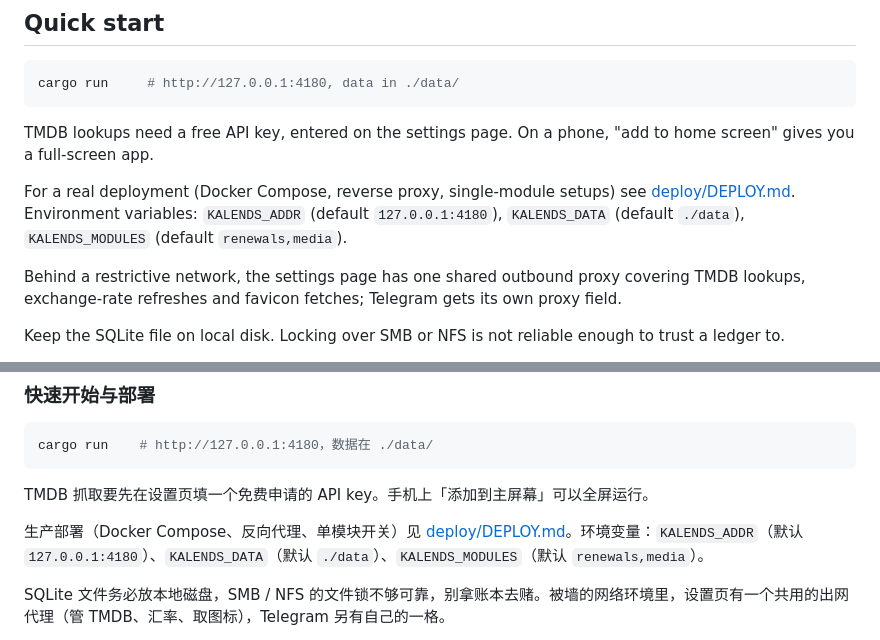
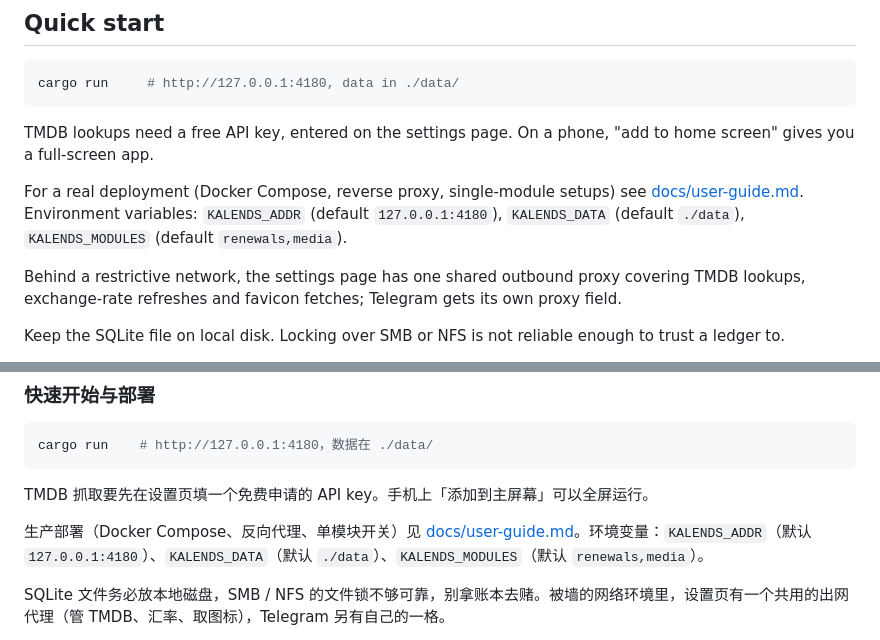
Before and after one commit to Lynthar/Kalends, a Markdown page: README.md, 2 parts joined by grey strips. Rendered like a GitHub page.

Commit message:
Move the deployment guide to docs/user-guide.md
It already covered environment variables, single-module setups and the
operational warnings, so it is the user guide in everything but name.

```diff
--- a/README.md
+++ b/README.md
@@ -47,7 +47,7 @@ cargo run     # http://127.0.0.1:4180, data in ./data/
 
 TMDB lookups need a free API key, entered on the settings page. On a phone, "add to home screen" gives you a full-screen app.
 
-For a real deployment (Docker Compose, reverse proxy, single-module setups) see [deploy/DEPLOY.md](deploy/DEPLOY.md). Environment variables: `KALENDS_ADDR` (default `127.0.0.1:4180`), `KALENDS_DATA` (default `./data`), `KALENDS_MODULES` (default `renewals,media`).
+For a real deployment (Docker Compose, reverse proxy, single-module setups) see [docs/user-guide.md](docs/user-guide.md). Environment variables: `KALENDS_ADDR` (default `127.0.0.1:4180`), `KALENDS_DATA` (default `./data`), `KALENDS_MODULES` (default `renewals,media`).
 
 Behind a restrictive network, the settings page has one shared outbound proxy covering TMDB lookups, exchange-rate refreshes and favicon fetches; Telegram gets its own proxy field.
 
@@ -105,7 +105,7 @@ cargo run    # http://127.0.0.1:4180，数据在 ./data/
 
 TMDB 抓取要先在设置页填一个免费申请的 API key。手机上「添加到主屏幕」可以全屏运行。
 
-生产部署（Docker Compose、反向代理、单模块开关）见 [deploy/DEPLOY.md](deploy/DEPLOY.md)。环境变量：`KALENDS_ADDR`（默认 `127.0.0.1:4180`）、`KALENDS_DATA`（默认 `./data`）、`KALENDS_MODULES`（默认 `renewals,media`）。
+生产部署（Docker Compose、反向代理、单模块开关）见 [docs/user-guide.md](docs/user-guide.md)。环境变量：`KALENDS_ADDR`（默认 `127.0.0.1:4180`）、`KALENDS_DATA`（默认 `./data`）、`KALENDS_MODULES`（默认 `renewals,media`）。
 
 SQLite 文件务必放本地磁盘，SMB / NFS 的文件锁不够可靠，别拿账本去赌。被墙的网络环境里，设置页有一个共用的出网代理（管 TMDB、汇率、取图标），Telegram 另有自己的一格。
 
```
Also changed, not shown: docs/user-guide.md (renamed from deploy/DEPLOY.md).
